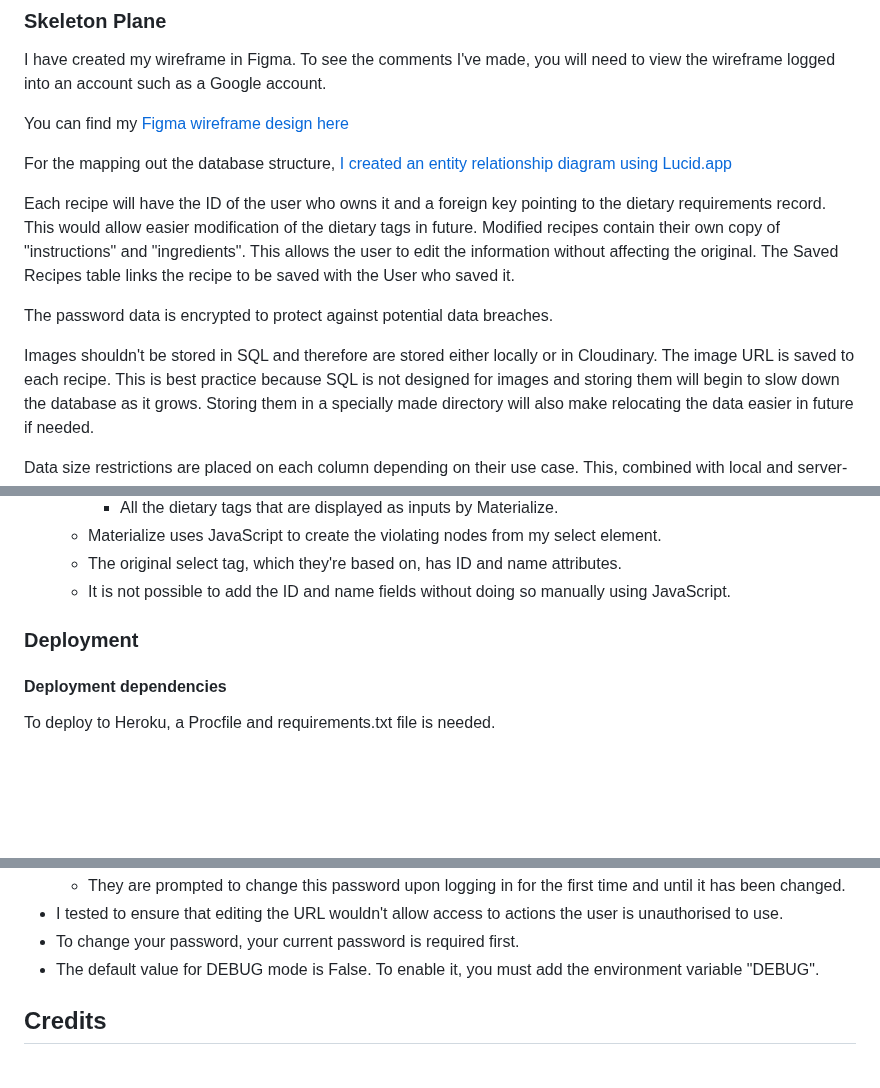
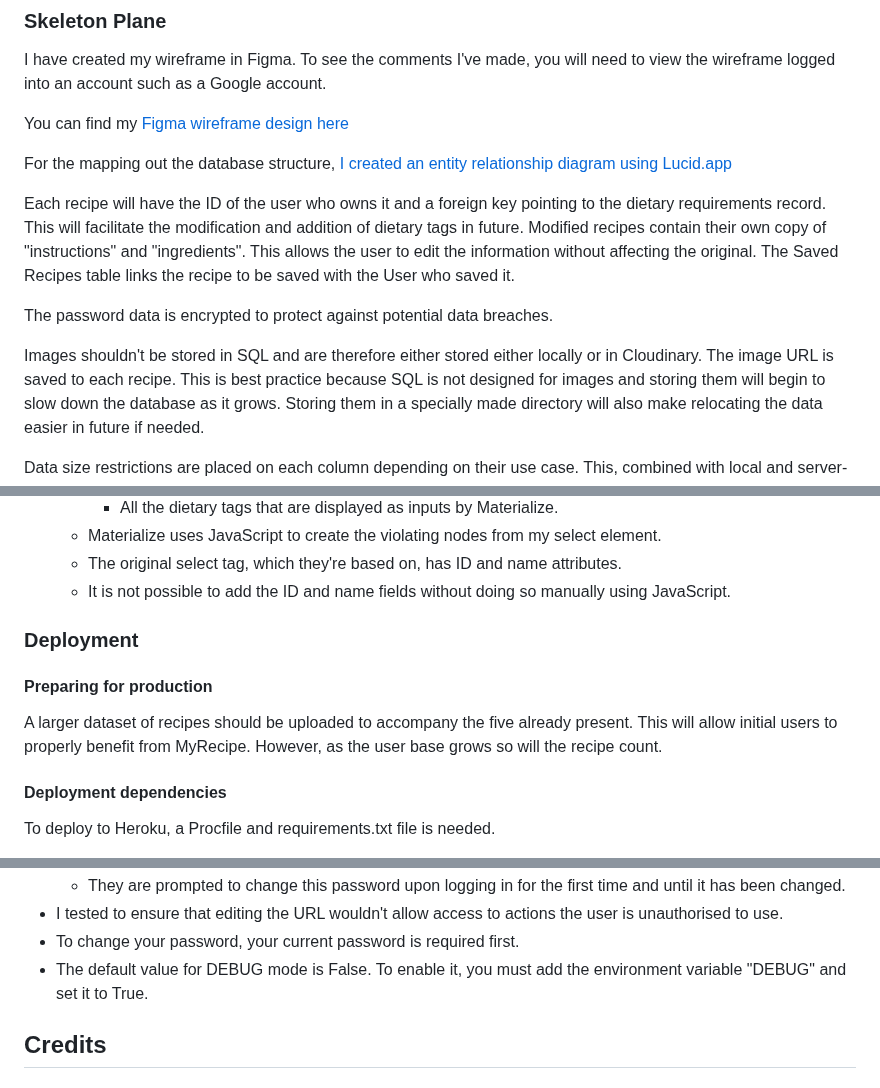
Before and after one commit to avabellaw/my-recipe, a Markdown page: readme.md, 3 parts joined by grey strips. GitHub-like rendering; blank space fills up the shorter version.

Commit message:
readme: Final grammar and visual structure checks

```diff
--- a/readme.md
+++ b/readme.md
@@ -98,13 +98,13 @@ You can find my [Figma wireframe design here](https://www.figma.com/file/g2XzHo2
 
 For the mapping out the database structure, [I created an entity relationship diagram using Lucid.app](https://lucid.app/documents/view/b86f4c01-76f8-480c-be3f-36c04e2dae36)
 
-Each recipe will have the ID of the user who owns it and a foreign key pointing to the dietary requirements record. This would allow easier modification of the dietary tags in future.
+Each recipe will have the ID of the user who owns it and a foreign key pointing to the dietary requirements record. This will facilitate the modification and addition of dietary tags in future.
 Modified recipes contain their own copy of "instructions" and "ingredients". This allows the user to edit the information without affecting the original.
 The Saved Recipes table links the recipe to be saved with the User who saved it.
 
 The password data is encrypted to protect against potential data breaches.
 
-Images shouldn't be stored in SQL and therefore are stored either locally or in Cloudinary. The image URL is saved to each recipe.
+Images shouldn't be stored in SQL and are therefore either stored either locally or in Cloudinary. The image URL is saved to each recipe.
 This is best practice because SQL is not designed for images and storing them will begin to slow down the database as it grows. Storing them in a specially made directory will also make relocating the data easier in future if needed.
 
 Data size restrictions are placed on each column depending on their use case. This, combined with local and server-side validation, helps to ensure that data is appropriate. For example, the title only needs to contain a maximum of 40 characters. This restriction has the secondary benefit of ensuring it fits within the layout of the recipe page.
@@ -528,6 +529,10 @@ Performance - Accessibility - Best practices - SEO
 
 ### Deployment
 
+#### Preparing for production
+
+A larger dataset of recipes should be uploaded to accompany the five already present. This will allow initial users to properly benefit from MyRecipe. However, as the user base grows so will the recipe count.
+
 #### Deployment dependencies
 
 To deploy to Heroku, a Procfile and requirements.txt file is needed.
@@ -627,7 +631,7 @@ $ git clone https://github.com/avabellaw/my-recipe
   * They are prompted to change this password upon logging in for the first time and until it has been changed.
 * I tested to ensure that editing the URL wouldn't allow access to actions the user is unauthorised to use.
 * To change your password, your current password is required first.
-* The default value for DEBUG mode is False. To enable it, you must add the environment variable "DEBUG".
+* The default value for DEBUG mode is False. To enable it, you must add the environment variable "DEBUG" and set it to True.
 
 ## Credits
 
```
Also changed, not shown: other parts of readme.md (+8 -8 lines).
